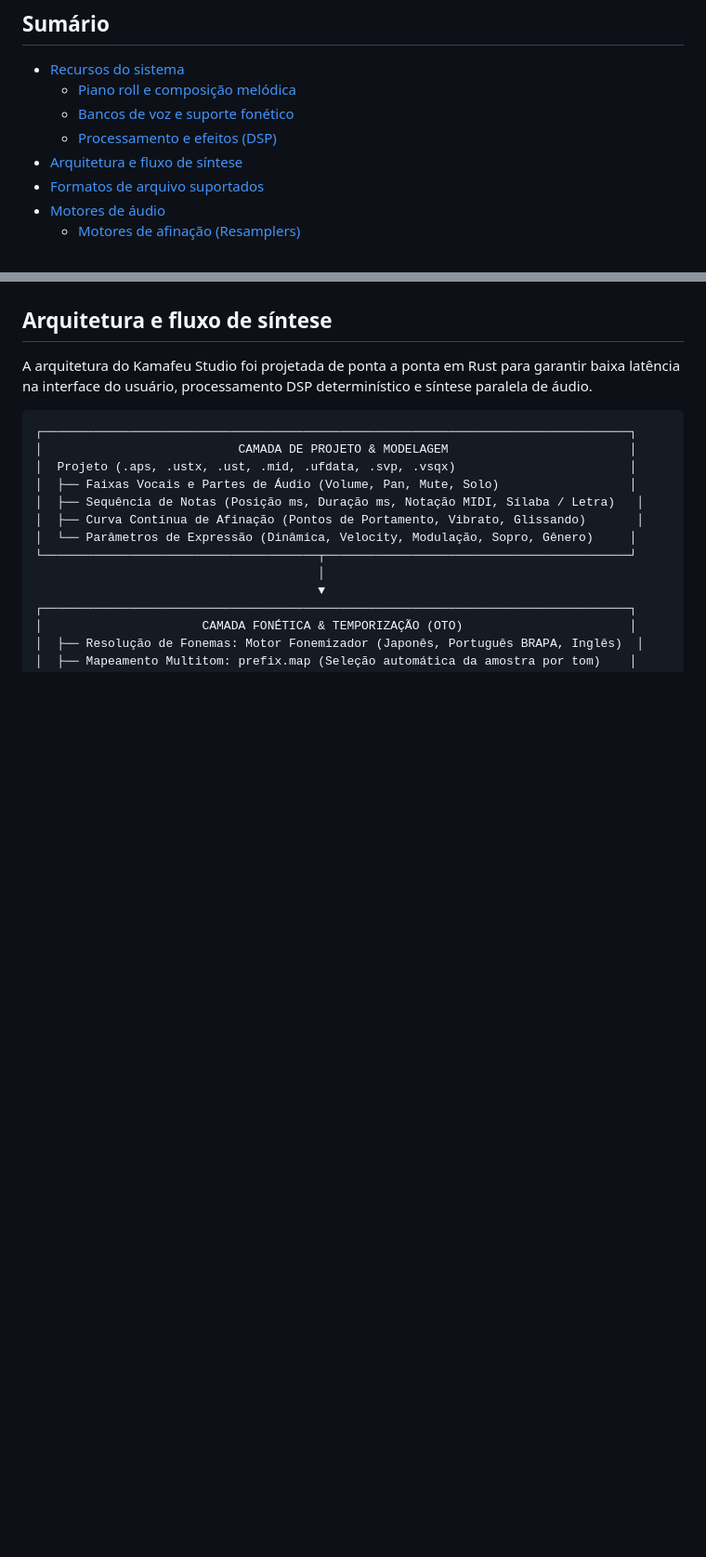
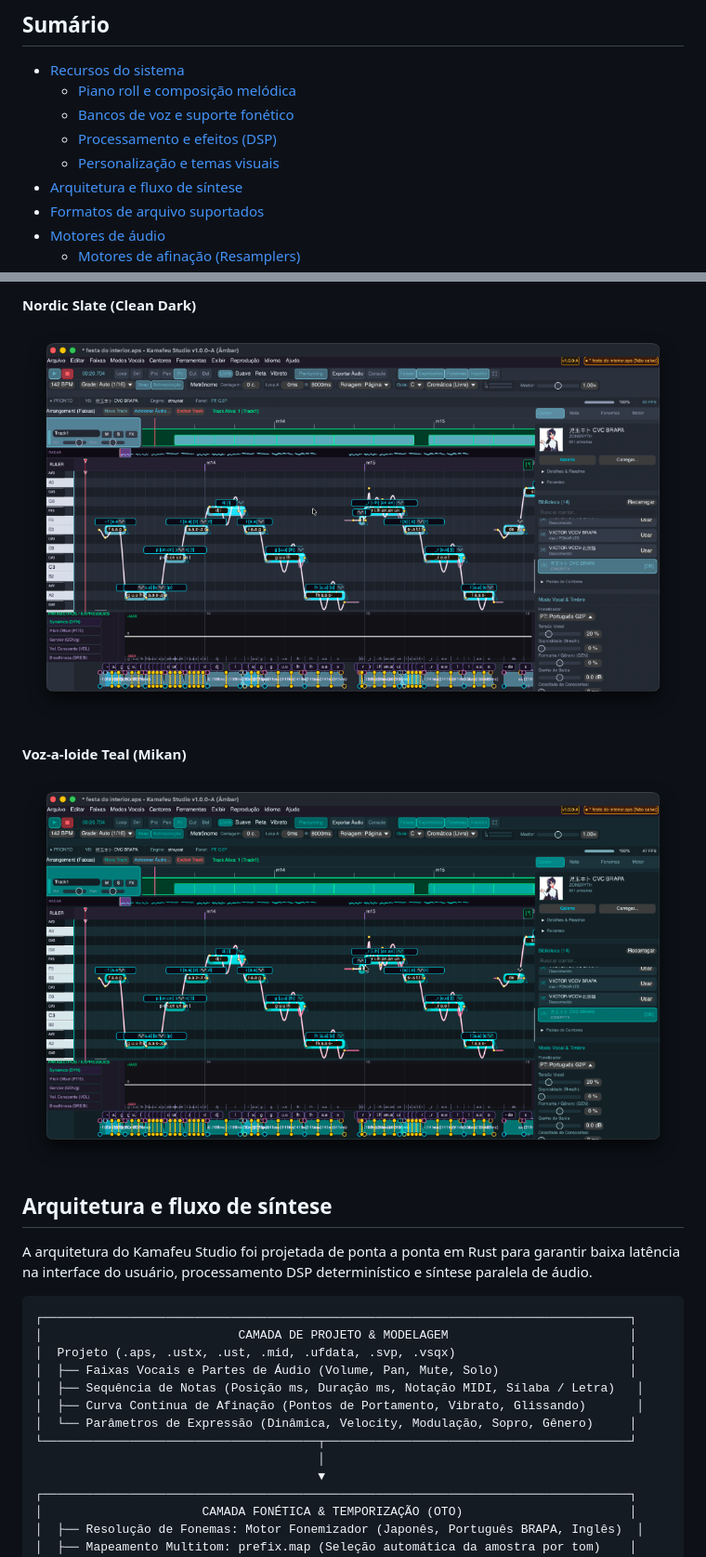
Before and after one commit to studiopomar/kamafeu, a Markdown page: README.md, 2 parts joined by grey strips. Shown: that part at 93% size. Rendered like a GitHub page; pictures changed too: assets/themes/theme_mikan_teal.png (added), assets/themes/theme_nordic_slate.png (added); blank space fills up the shorter version.

Commit message:
docs: adicionar capturas de tela dos temas no README e [skip ci]

```diff
--- a/README.md
+++ b/README.md
@@ -29,6 +29,7 @@ O nome **Kamafeu** faz referência à tradicional joia em camafeu, esculpida man
   - [Piano roll e composição melódica](#piano-roll-e-composição-melódica)
   - [Bancos de voz e suporte fonético](#bancos-de-voz-e-suporte-fonético)
   - [Processamento e efeitos (DSP)](#processamento-e-efeitos-dsp)
+  - [Personalização e temas visuais](#personalização-e-temas-visuais)
 - [Arquitetura e fluxo de síntese](#arquitetura-e-fluxo-de-síntese)
 - [Formatos de arquivo suportados](#formatos-de-arquivo-suportados)
 - [Motores de áudio](#motores-de-áudio-resamplers-e-wavtools)
@@ -76,3 +91,8 @@ O nome **Kamafeu** faz referência à tradicional joia em camafeu, esculpida man
+#### Nordic Slate (Clean Dark)
+<img src="assets/themes/theme_nordic_slate.png" alt="Tema Nordic Slate (Clean Dark)" width="100%" />
+
+#### Voz-a-loide Teal (Mikan)
+<img src="assets/themes/theme_mikan_teal.png" alt="Tema Voz-a-loide Teal (Mikan)" width="100%" />
 
 ## Arquitetura e fluxo de síntese
 
```
Also changed, not shown: other parts of README.md (+14 -0 lines), assets/themes/theme_cyberpunk.png (added), assets/themes/theme_melodyne_gold.png (added), assets/themes/theme_pomar_neon.png (added).
